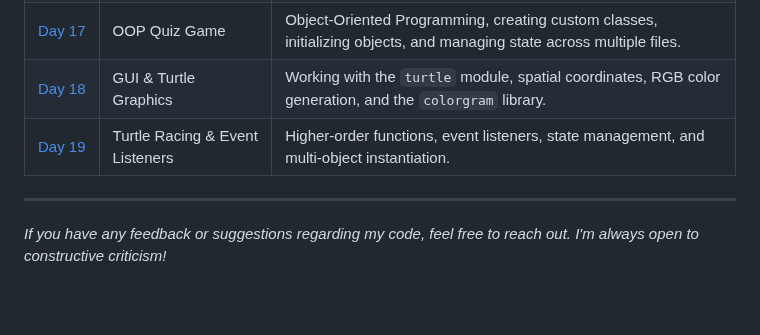
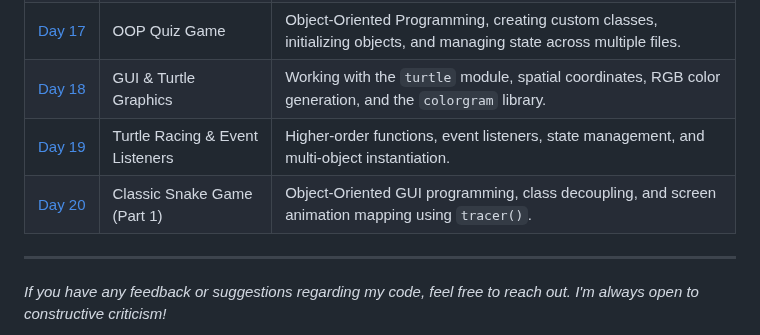
Before and after one commit to BelialThePhrog/100-days-of-code-python, a Markdown page: README.md, the part around the change. Drawn GitHub-style; blank space fills up the shorter version.

```diff
--- a/README.md
+++ b/README.md
@@ -48,7 +48,8 @@ Here I keep track of my daily projects and what I've learned.
 | [Day&nbsp;15](./Day_15_Coffee_Machine) | Virtual Coffee Machine | Procedural programming, global state management, and a greedy algorithm for calculating coin change. |
 | [Day&nbsp;16](./Day_16_Coffee_Machine_OOP) | OOP Coffee Machine | Object-Oriented Programming (OOP), importing classes, and working with external modules. |
 | [Day&nbsp;17](./Day_17_Quiz) | OOP Quiz Game | Object-Oriented Programming, creating custom classes, initializing objects, and managing state across multiple files. |
-| [Day&nbsp;18](./Day_18_Turtle_Graphics) | GUI & Turtle Graphics | Working with the `turtle` module, spatial coordinates, RGB color generation, and the `colorgram` library. | Completed 🟢 |
-| [Day&nbsp;19](./Day_19_Turtle_Racing) | Turtle Racing & Event Listeners | Higher-order functions, event listeners, state management, and multi-object instantiation. | Completed 🟢 |
+| [Day&nbsp;18](./Day_18_Turtle_Graphics) | GUI & Turtle Graphics | Working with the `turtle` module, spatial coordinates, RGB color generation, and the `colorgram` library. |
+| [Day&nbsp;19](./Day_19_Turtle_Racing) | Turtle Racing & Event Listeners | Higher-order functions, event listeners, state management, and multi-object instantiation. |
+| [Day&nbsp;20](./Day_20_Snake_Part_1) | Classic Snake Game (Part 1) | Object-Oriented GUI programming, class decoupling, and screen animation mapping using `tracer()`. | Completed 🟢 |
 ---
 *If you have any feedback or suggestions regarding my code, feel free to reach out. I'm always open to constructive criticism!*
```
